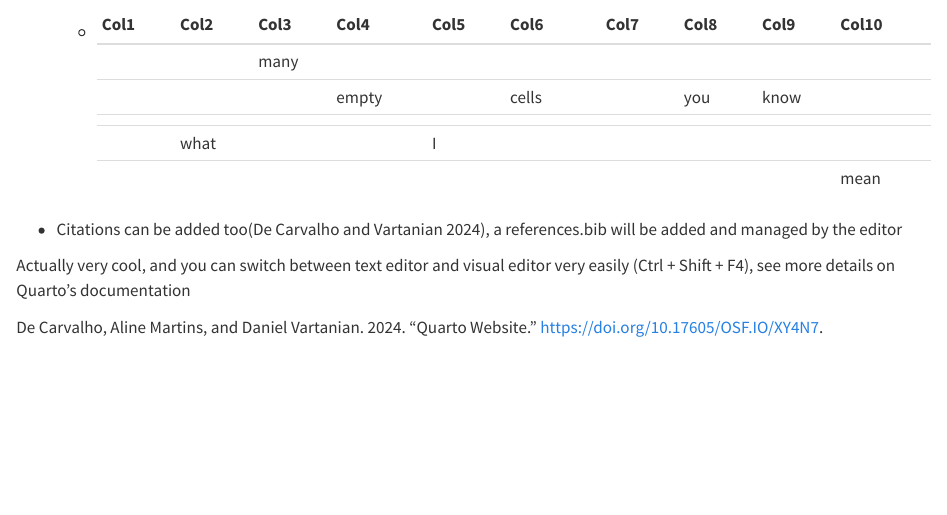
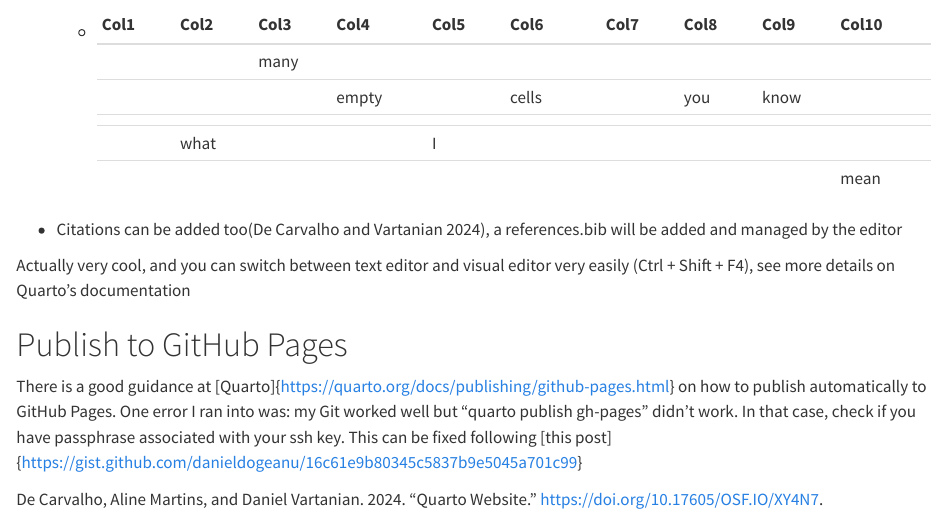
Before and after one commit to dnageek/quarto-blogs, a Quarto document (posts/Use_visual_edit_quarto/index.qmd): the page in a window 1100 px wide, from 500 px down. Rendered offline with R 4.5, knitr and Pandoc in place of Quarto, with nearby package versions.

Commit message:
minor changes to test quarto publishing

```diff
--- a/posts/Use_visual_edit_quarto/index.qmd
+++ b/posts/Use_visual_edit_quarto/index.qmd
@@ -3,7 +3,7 @@ title: "A few tips for Quarto"
 author: "Jie Wu"
 date: "2025-05-03"
 categories: [rmarkdown, Quarto]
-tags: [rmarkdown, Quarto]
+tags: [Quarto]
 bibliography: references.bib
 ---
 
@@ -30,3 +30,7 @@ I know you like writing Markdowns in terminals, but sometimes a visual editor is
 -   Citations can be added too[@DeCarvalho2024], a references.bib will be added and managed by the editor
 
 Actually very cool, and you can switch between text editor and visual editor very easily (Ctrl + Shift + F4), see more details on Quarto's documentation
+
+# Publish to GitHub Pages
+
+There is a good guidance at [Quarto]{https://quarto.org/docs/publishing/github-pages.html} on how to publish automatically to GitHub Pages. One error I ran into was: my Git worked well but "quarto publish gh-pages" didn't work. In that case, check if you have passphrase associated with your ssh key. This can be fixed following [this post]{https://gist.github.com/danieldogeanu/16c61e9b80345c5837b9e5045a701c99}
```
Also changed, not shown: posts/First_test_post/index.qmd (+1 -1 lines).
